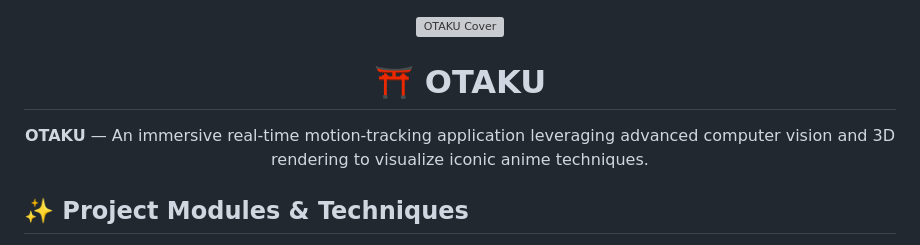
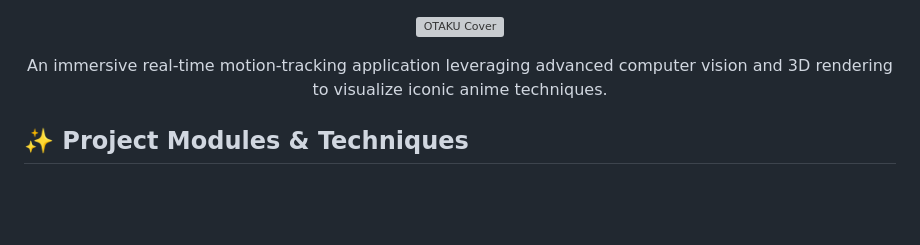
Before and after one commit to pushkarverse/otaku, a Markdown page: README.md, the part around the change. Drawn GitHub-style; blank space fills up the shorter version; grey boxes are pictures that could not be loaded.

Commit message:
docs: clean up README header and remove redundant titles

```diff
--- a/README.md
+++ b/README.md
@@ -2,9 +2,7 @@
 
 ![OTAKU Cover](assets/cover.png)
 
-# ⛩️ OTAKU
-
-**OTAKU** — An immersive real-time motion-tracking application leveraging advanced computer vision and 3D rendering to visualize iconic anime techniques.
+An immersive real-time motion-tracking application leveraging advanced computer vision and 3D rendering to visualize iconic anime techniques.
 
 
 
```
